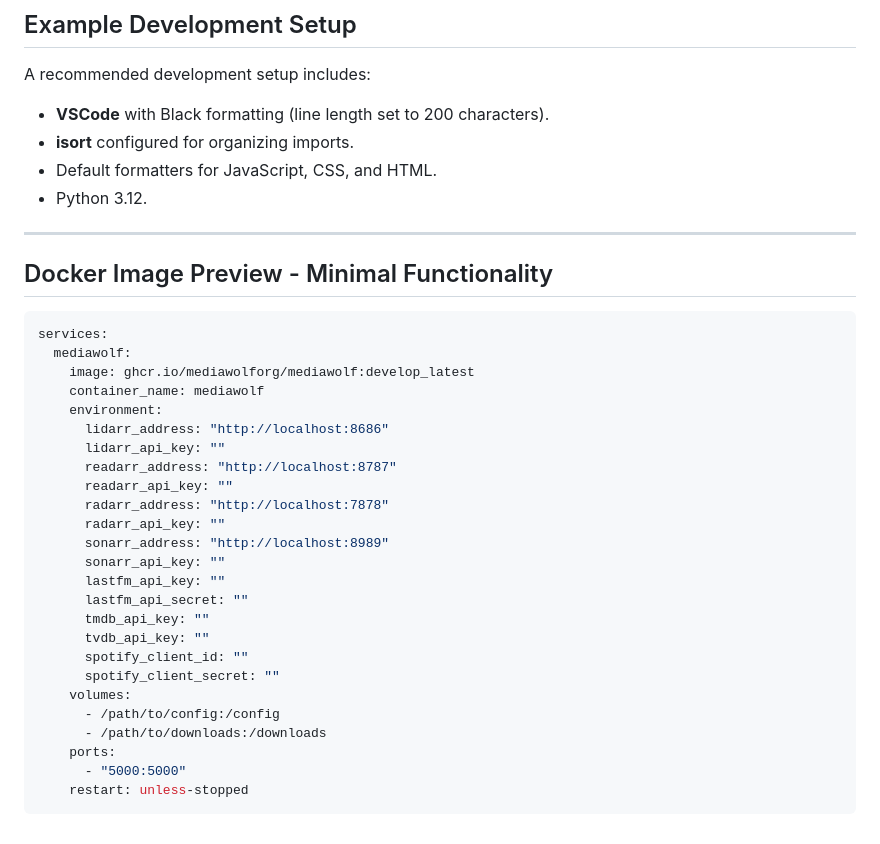
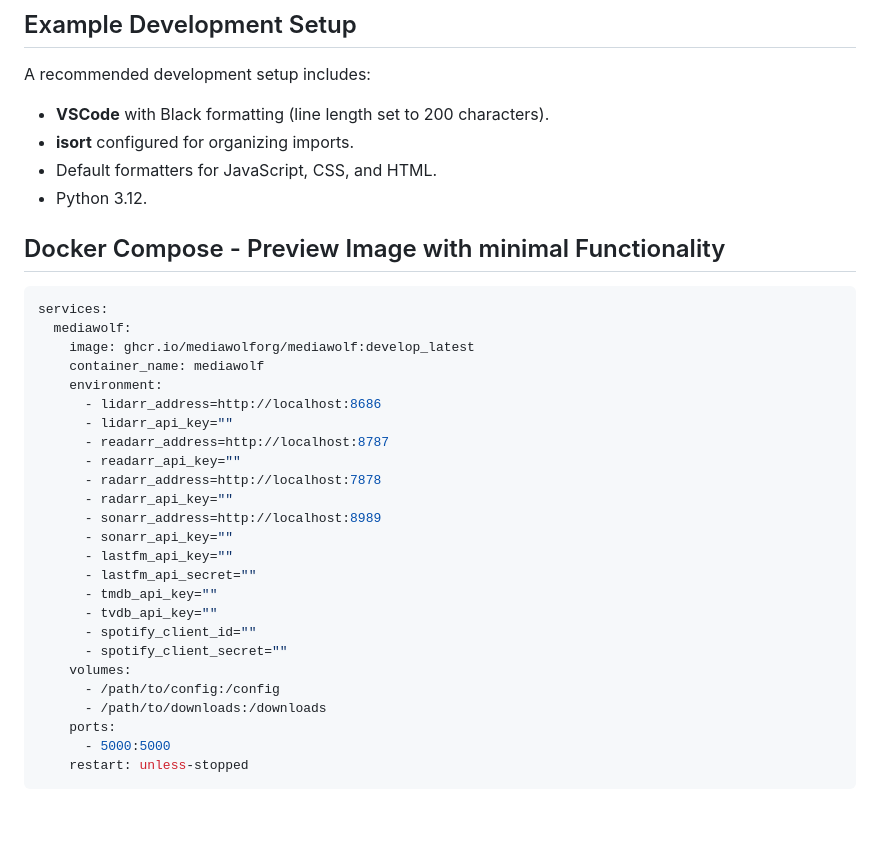
Before and after one commit to dwongdev/MediaWolf, a Markdown page: README.md, the part around the change. Drawn GitHub-style.

````diff
--- a/README.md
+++ b/README.md
@@ -194,9 +194,7 @@ A recommended development setup includes:
 - Default formatters for JavaScript, CSS, and HTML.
 - Python 3.12.
 
----
-
-## Docker Image Preview - Minimal Functionality
+## Docker Compose - Preview Image with minimal Functionality
 
 ```yaml
 services:
@@ -204,24 +202,24 @@ services:
     image: ghcr.io/mediawolforg/mediawolf:develop_latest
     container_name: mediawolf
     environment:
-      lidarr_address: "http://localhost:8686"
-      lidarr_api_key: ""
-      readarr_address: "http://localhost:8787"
-      readarr_api_key: ""
-      radarr_address: "http://localhost:7878"
-      radarr_api_key: ""
-      sonarr_address: "http://localhost:8989"
-      sonarr_api_key: ""
-      lastfm_api_key: ""
-      lastfm_api_secret: ""
-      tmdb_api_key: ""
-      tvdb_api_key: ""
-      spotify_client_id: ""
-      spotify_client_secret: ""
+      - lidarr_address=http://localhost:8686
+      - lidarr_api_key=""
+      - readarr_address=http://localhost:8787
+      - readarr_api_key=""
+      - radarr_address=http://localhost:7878
+      - radarr_api_key=""
+      - sonarr_address=http://localhost:8989
+      - sonarr_api_key=""
+      - lastfm_api_key=""
+      - lastfm_api_secret=""
+      - tmdb_api_key=""
+      - tvdb_api_key=""
+      - spotify_client_id=""
+      - spotify_client_secret=""
     volumes:
       - /path/to/config:/config
       - /path/to/downloads:/downloads
     ports:
-      - "5000:5000"
+      - 5000:5000
     restart: unless-stopped
 ```
````
